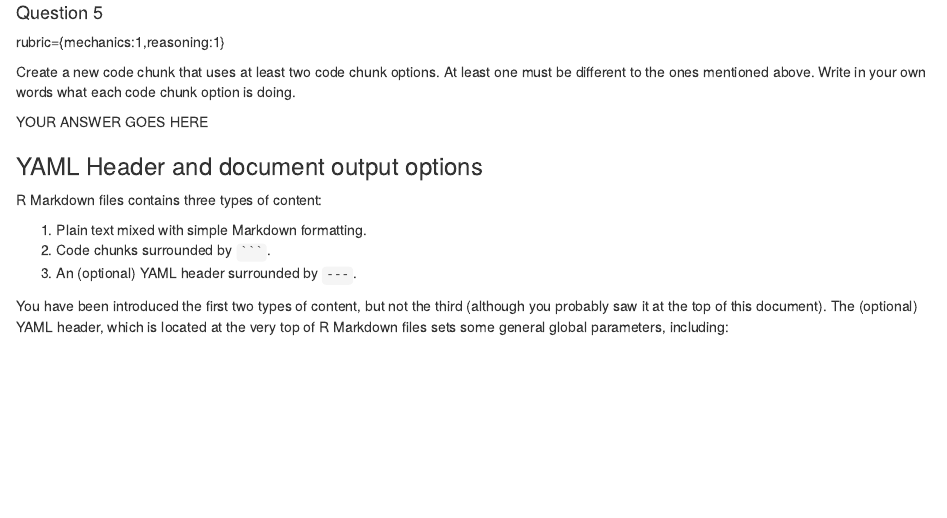
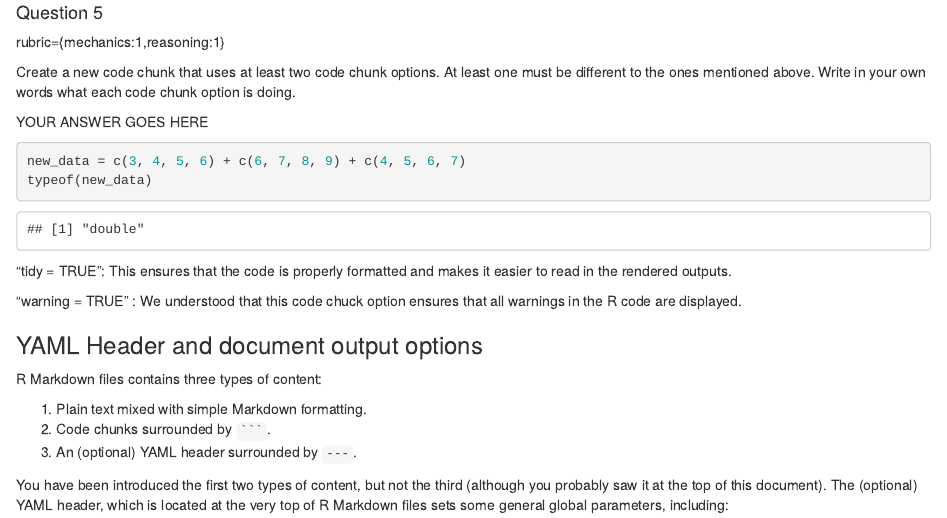
Before and after one commit to Chikire/DSCI_521_Lab3_GRP14, an R Markdown document (lab3.Rmd): the page in a window 1100 px wide, from 2070 px down. Rendered offline with R 4.5, knitr and Pandoc, with nearby package versions; some code elsewhere in the file could not run offline.

Commit message:
Question 5 answers

````diff
--- a/lab3.Rmd
+++ b/lab3.Rmd
@@ -161,6 +161,13 @@ least one must be different to the ones mentioned above. Write in your
 own words what each code chunk option is doing.
 
 YOUR ANSWER GOES HERE
+```{r tidy = TRUE, warning = TRUE}
+new_data = c(3,4, 5, 6) + c(6, 7, 8, 9) + c(4,5,6, 7)
+typeof(new_data)
+```
+"tidy = TRUE": This ensures that the code is properly formatted and makes it easier to read in the rendered outputs.
+
+"warning = TRUE" : We understood that this code chuck option ensures that all warnings in the R code are displayed.
 
 ### YAML Header and document output options
 
````
